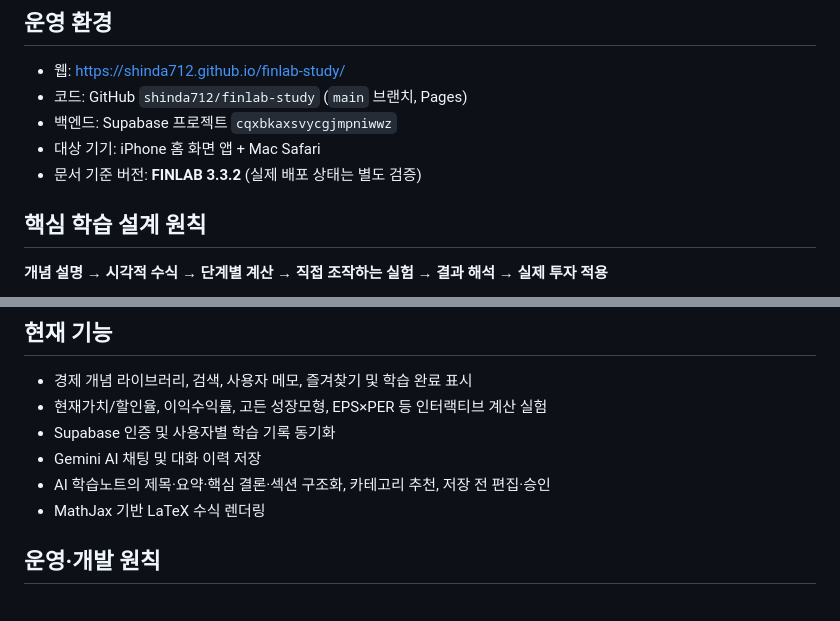
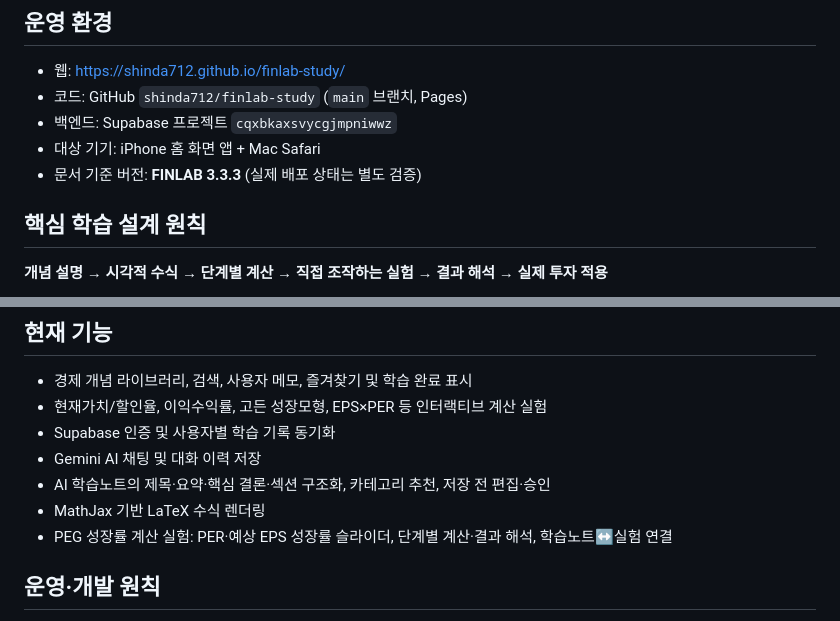
Before and after one commit to shinda712/finlab-study, a Markdown page: README.md, 2 parts joined by grey strips. Rendered like a GitHub page.

Commit message:
docs: list PEG interactive calculator

```diff
--- a/README.md
+++ b/README.md
@@ -9,7 +9,7 @@ GitHub Pages 기반의 개인 경제·투자 학습 웹앱이다. 목표는 개
 - 코드: GitHub `shinda712/finlab-study` (`main` 브랜치, Pages)
 - 백엔드: Supabase 프로젝트 `cqxbkaxsvycgjmpniwwz`
 - 대상 기기: iPhone 홈 화면 앱 + Mac Safari
-- 문서 기준 버전: **FINLAB 3.3.2** (실제 배포 상태는 별도 검증)
+- 문서 기준 버전: **FINLAB 3.3.3** (실제 배포 상태는 별도 검증)
 
 ## 핵심 학습 설계 원칙
 **개념 설명 → 시각적 수식 → 단계별 계산 → 직접 조작하는 실험 → 결과 해석 → 실제 투자 적용**
@@ -25,6 +25,7 @@ GitHub Pages 기반의 개인 경제·투자 학습 웹앱이다. 목표는 개
 - Gemini AI 채팅 및 대화 이력 저장
 - AI 학습노트의 제목·요약·핵심 결론·섹션 구조화, 카테고리 추천, 저장 전 편집·승인
 - MathJax 기반 LaTeX 수식 렌더링
+- PEG 성장률 계산 실험: PER·예상 EPS 성장률 슬라이더, 단계별 계산·결과 해석, 학습노트↔실험 연결
 
 ## 운영·개발 원칙
 - AI가 정리한 사실·숫자·출처는 저장 전에 검토한다.
```
